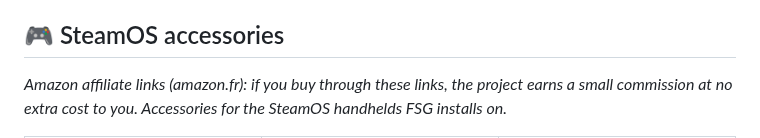
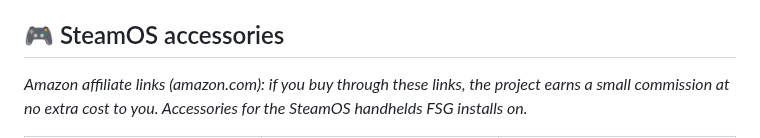
Before and after one commit to koua29/decky-fsg, a Markdown page: README.md, the part around one of its changes. Drawn GitHub-style.

Commit message:
README: Amazon banner switched to amazon.com (tag koua29-20)
Co-Authored-By: Claude Opus 5 <noreply@anthropic.com>

```diff
--- a/README.md
+++ b/README.md
@@ -90,7 +90,7 @@ Package: a `FSG/` folder containing `dist/`, `main.py`, `plugin.json`, `package.
 
 ## 🎮 SteamOS accessories
 
-*Amazon affiliate links (amazon.fr): if you buy through these links, the project earns a small commission at no extra cost to you. Accessories for the SteamOS handhelds FSG installs on.*
+*Amazon affiliate links (amazon.com): if you buy through these links, the project earns a small commission at no extra cost to you. Accessories for the SteamOS handhelds FSG installs on.*
 
 <table>
 <tr>
```
Also changed, not shown: other parts of README.md (+6 -6 lines), README.fr.md (+6 -6 lines), assets/amazon-B09TPF6NQ8.jpg (added), assets/amazon-B0B2DCZDJZ.jpg (added), assets/amazon-B0B5SSL6FL.jpg (deleted), assets/amazon-B0DCWBT22Y.jpg (deleted).
